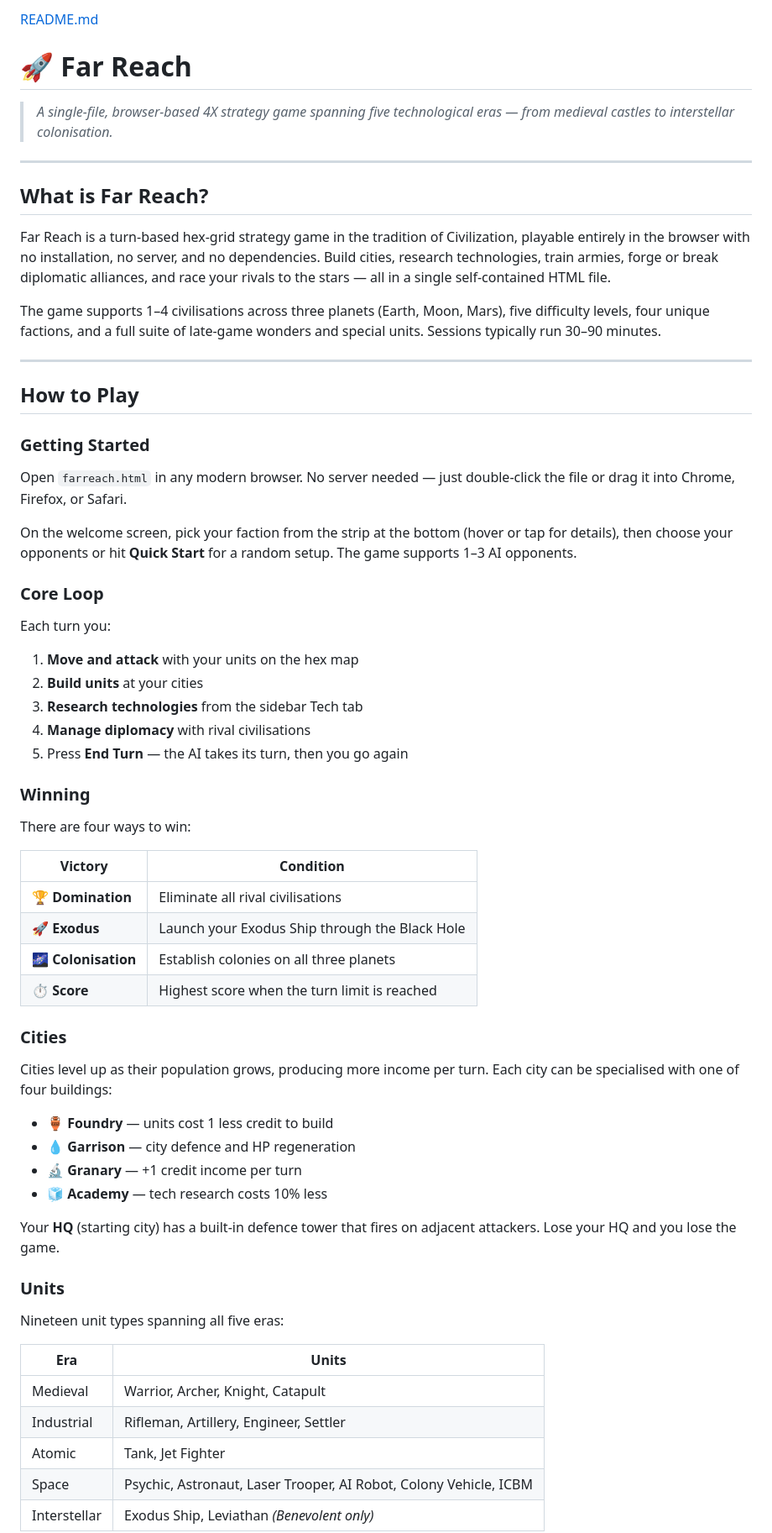
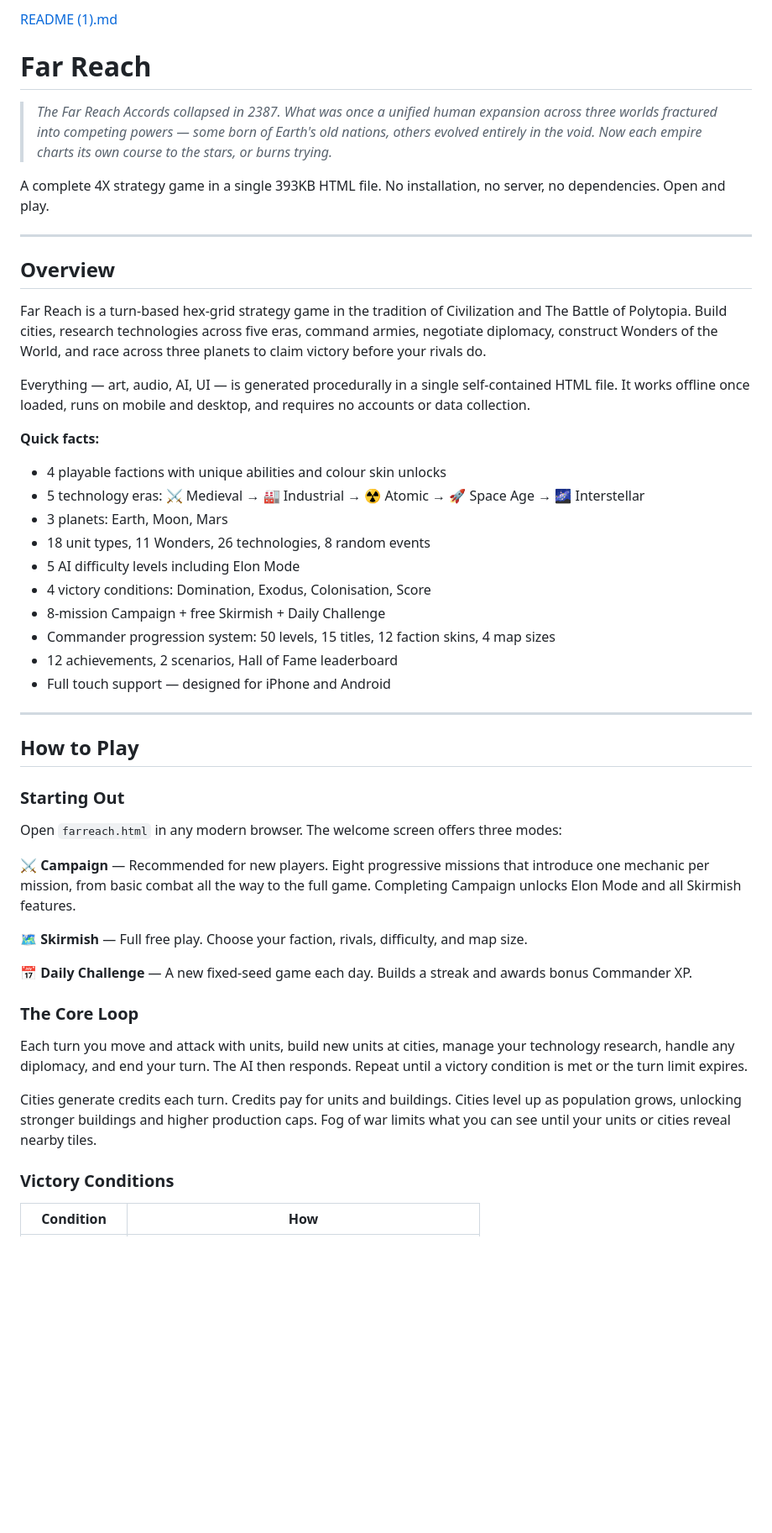
Before and after one commit to JCCYBERAUSSIE/FAR-REACH-, a Markdown page: README.md, the part around one of its changes. Shown at 84% size. Rendered like a GitHub page; blank space fills up the shorter version.

```diff
--- a/README.md
+++ b/README.md
@@ -1,66 +1,51 @@
-[README.md](https://github.com/user-attachments/files/25699820/README.md)
-# 🚀 Far Reach
+[README (1).md](https://github.com/user-attachments/files/25728626/README.1.md)
+# Far Reach
 
-> *A single-file, browser-based 4X strategy game spanning five technological eras — from medieval castles to interstellar colonisation.*
+> *The Far Reach Accords collapsed in 2387. What was once a unified human expansion across three worlds fractured into competing powers — some born of Earth's old nations, others evolved entirely in the void. Now each empire charts its own course to the stars, or burns trying.*
+
+A complete 4X strategy game in a single 393KB HTML file. No installation, no server, no dependencies. Open and play.
 
 ---
 
-## What is Far Reach?
+## Overview
 
-Far Reach is a turn-based hex-grid strategy game in the tradition of Civilization, playable entirely in the browser with no installation, no server, and no dependencies. Build cities, research technologies, train armies, forge or break diplomatic alliances, and race your rivals to the stars — all in a single self-contained HTML file.
+Far Reach is a turn-based hex-grid strategy game in the tradition of Civilization and The Battle of Polytopia. Build cities, research technologies across five eras, command armies, negotiate diplomacy, construct Wonders of the World, and race across three planets to claim victory before your rivals do.
 
-The game supports 1–4 civilisations across three planets (Earth, Moon, Mars), five difficulty levels, four unique factions, and a full suite of late-game wonders and special units. Sessions typically run 30–90 minutes.
+Everything — art, audio, AI, UI — is generated procedurally in a single self-contained HTML file. It works offline once loaded, runs on mobile and desktop, and requires no accounts or data collection.
+
+**Quick facts:**
+- 4 playable factions with unique abilities and colour skin unlocks
+- 5 technology eras: ⚔️ Medieval → 🏭 Industrial → ☢️ Atomic → 🚀 Space Age → 🌌 Interstellar
+- 3 planets: Earth, Moon, Mars
+- 18 unit types, 11 Wonders, 26 technologies, 8 random events
+- 5 AI difficulty levels including Elon Mode
+- 4 victory conditions: Domination, Exodus, Colonisation, Score
+- 8-mission Campaign + free Skirmish + Daily Challenge
+- Commander progression system: 50 levels, 15 titles, 12 faction skins, 4 map sizes
+- 12 achievements, 2 scenarios, Hall of Fame leaderboard
+- Full touch support — designed for iPhone and Android
 
 ---
 
 ## How to Play
 
-### Getting Started
+### Starting Out
 
-Open `farreach.html` in any modern browser. No server needed — just double-click the file or drag it into Chrome, Firefox, or Safari.
+Open `farreach.html` in any modern browser. The welcome screen offers three modes:
 
-On the welcome screen, pick your faction from the strip at the bottom (hover or tap for details), then choose your opponents or hit **Quick Start** for a random setup. The game supports 1–3 AI opponents.
+**⚔ Campaign** — Recommended for new players. Eight progressive missions that introduce one mechanic per mission, from basic combat all the way to the full game. Completing Campaign unlocks Elon Mode and all Skirmish features.
 
-### Core Loop
+**🗺 Skirmish** — Full free play. Choose your faction, rivals, difficulty, and map size.
 
-Each turn you:
-1. **Move and attack** with your units on the hex map
-2. **Build units** at your cities
-3. **Research technologies** from the sidebar Tech tab
-4. **Manage diplomacy** with rival civilisations
-5. Press **End Turn** — the AI takes its turn, then you go again
+**📅 Daily Challenge** — A new fixed-seed game each day. Builds a streak and awards bonus Commander XP.
 
-### Winning
+### The Core Loop
 
-There are four ways to win:
+Each turn you move and attack with units, build new units at cities, manage your technology research, handle any diplomacy, and end your turn. The AI then responds. Repeat until a victory condition is met or the turn limit expires.
 
-| Victory | Condition |
+Cities generate credits each turn. Credits pay for units and buildings. Cities level up as population grows, unlocking stronger buildings and higher production caps. Fog of war limits what you can see until your units or cities reveal nearby tiles.
+
+### Victory Conditions
+
+| Condition | How |
 |---|---|
-| 🏆 **Domination** | Eliminate all rival civilisations |
-| 🚀 **Exodus** | Launch your Exodus Ship through the Black Hole |
-| 🌌 **Colonisation** | Establish colonies on all three planets |
-| ⏱️ **Score** | Highest score when the turn limit is reached |
-
-### Cities
-
-Cities level up as their population grows, producing more income per turn. Each city can be specialised with one of four buildings:
-
-- 🏺 **Foundry** — units cost 1 less credit to build
-- 💧 **Garrison** — city defence and HP regeneration
-- 🔬 **Granary** — +1 credit income per turn
-- 🧊 **Academy** — tech research costs 10% less
-
-Your **HQ** (starting city) has a built-in defence tower that fires on adjacent attackers. Lose your HQ and you lose the game.
-
-### Units
-
-Nineteen unit types spanning all five eras:
-
-| Era | Units |
-|---|---|
-| Medieval | Warrior, Archer, Knight, Catapult |
-| Industrial | Rifleman, Artillery, Engineer, Settler |
-| Atomic | Tank, Jet Fighter |
-| Space | Psychic, Astronaut, Laser Trooper, AI Robot, Colony Vehicle, ICBM |
-| Interstellar | Exodus Ship, Leviathan *(Benevolent only)* |
-
```
Also changed, not shown: other parts of README.md (+228 -116 lines).
